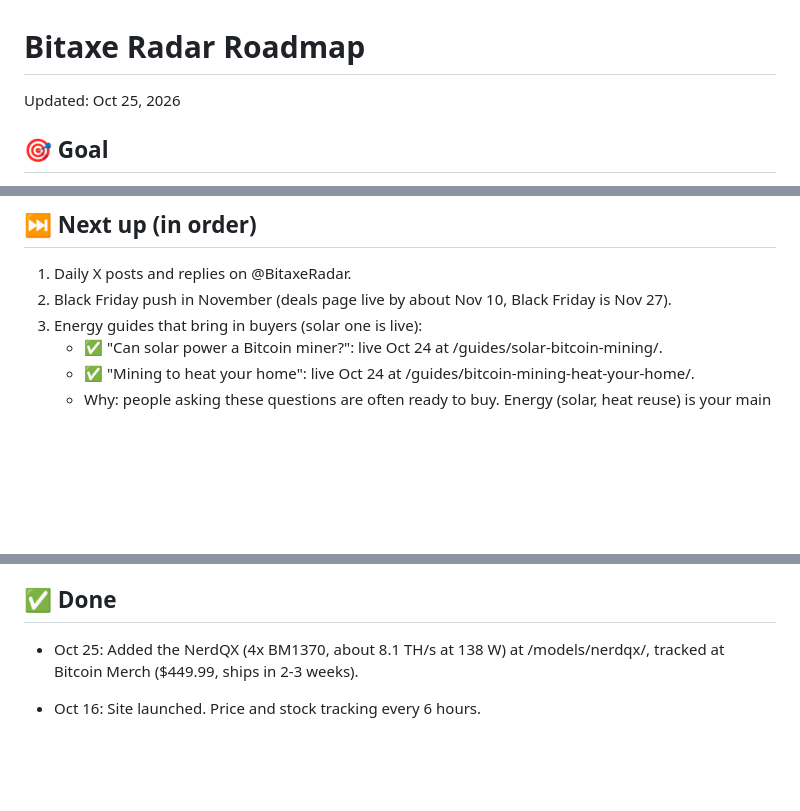
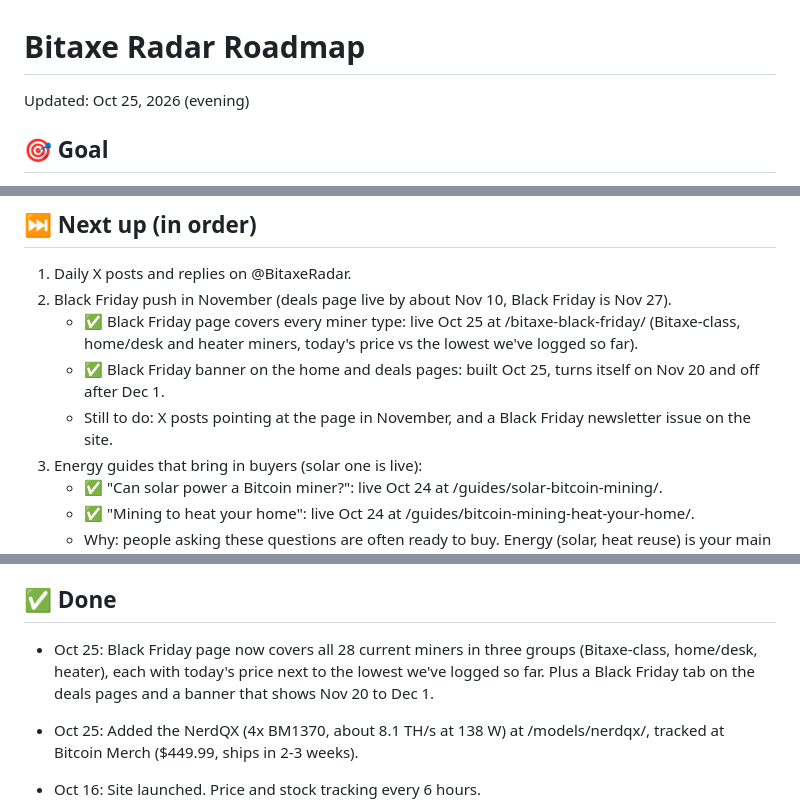
Before and after one commit to YoStoo/bitaxe-radar, a Markdown page: docs/ROADMAP.md, 3 parts joined by grey strips. Rendered like a GitHub page; blank space fills up the shorter version.

Commit message:
Roadmap: Black Friday tracker + banner shipped; what's left for the BF push

```diff
--- a/docs/ROADMAP.md
+++ b/docs/ROADMAP.md
@@ -1,6 +1,6 @@
 # Bitaxe Radar Roadmap
 
-Updated: Oct 25, 2026
+Updated: Oct 25, 2026 (evening)
 
 ## 🎯 Goal
 
@@ -17,6 +17,9 @@ Updated: Oct 25, 2026
 
 1. Daily X posts and replies on @BitaxeRadar.
 2. Black Friday push in November (deals page live by about Nov 10, Black Friday is Nov 27).
+   - ✅ Black Friday page covers every miner type: live Oct 25 at /bitaxe-black-friday/ (Bitaxe-class, home/desk and heater miners, today's price vs the lowest we've logged so far).
+   - ✅ Black Friday banner on the home and deals pages: built Oct 25, turns itself on Nov 20 and off after Dec 1.
+   - Still to do: X posts pointing at the page in November, and a Black Friday newsletter issue on the site.
 3. Energy guides that bring in buyers (solar one is live):
    - ✅ "Can solar power a Bitcoin miner?": live Oct 24 at /guides/solar-bitcoin-mining/.
    - ✅ "Mining to heat your home": live Oct 24 at /guides/bitcoin-mining-heat-your-home/.
@@ -58,6 +61,7 @@ Later:
 
 ## ✅ Done
 
+- Oct 25: Black Friday page now covers all 28 current miners in three groups (Bitaxe-class, home/desk, heater), each with today's price next to the lowest we've logged so far. Plus a Black Friday tab on the deals pages and a banner that shows Nov 20 to Dec 1.
 - Oct 25: Added the NerdQX (4x BM1370, about 8.1 TH/s at 138 W) at /models/nerdqx/, tracked at Bitcoin Merch ($449.99, ships in 2-3 weeks).
 
 - Oct 16: Site launched. Price and stock tracking every 6 hours.
```
